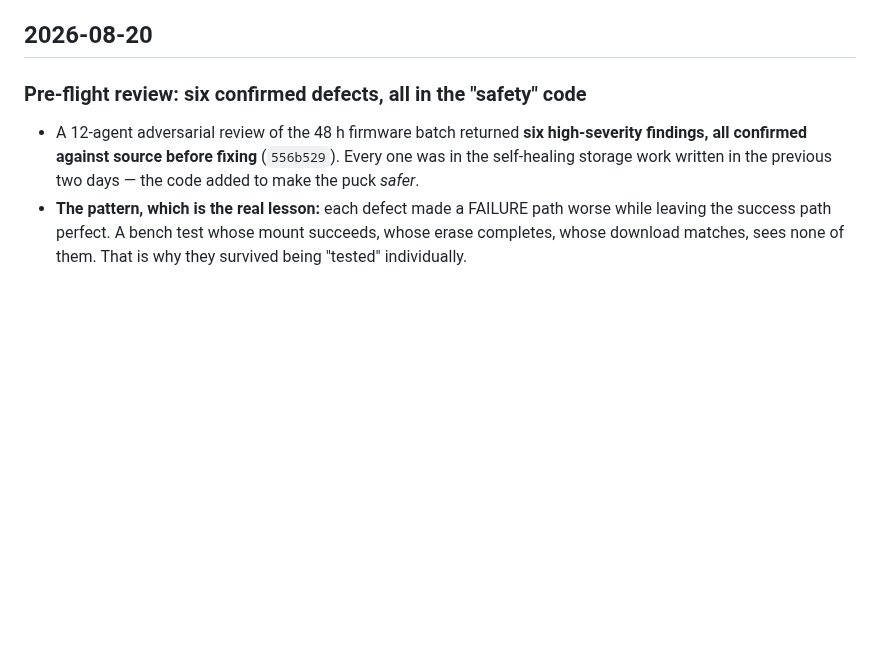
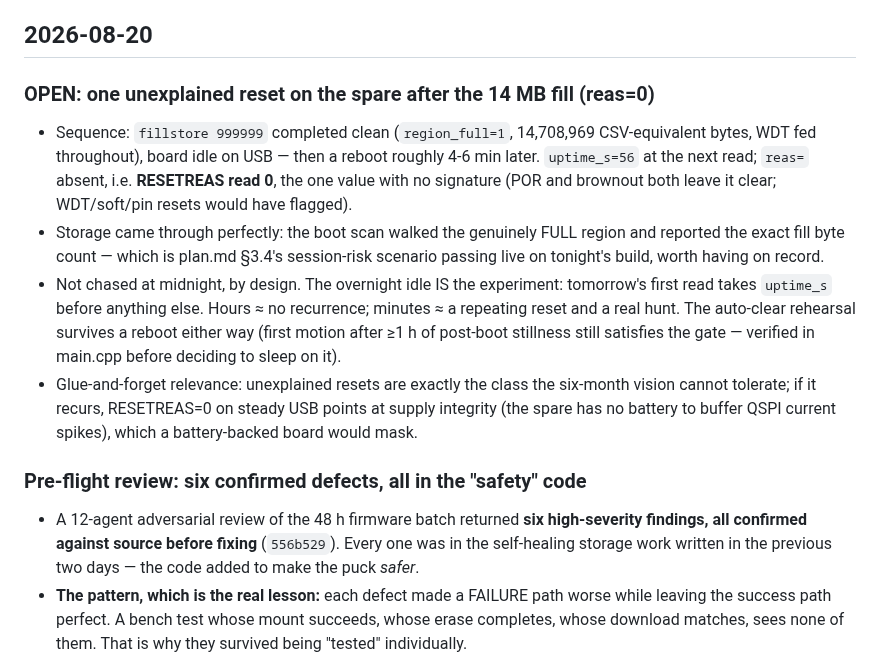
Before and after one commit to joshcrow/Jump-height, a Markdown page: docs/STATUS.md, the part around the change. GitHub-like rendering; blank space fills up the shorter version.

Commit message:
STATUS: unexplained reas=0 reset on the spare after the full-region fill; overnight idle is the recurrence experiment
Also on record: the boot scan walked a genuinely full trace region and
reported the exact fill byte count -- plan.md 3.4's session-risk scenario
passing live on the seven-fix build.

Co-Authored-By: Claude Opus 5 <noreply@anthropic.com>
Claude-Session: https://claude.ai/code/session_013g5i93CZA15g9q75wSWuc9

```diff
--- a/docs/STATUS.md
+++ b/docs/STATUS.md
@@ -712,6 +712,27 @@ do not.**
   contradiction is visible rather than resolved by guesswork.
 
 ## 2026-08-20
+
+### OPEN: one unexplained reset on the spare after the 14 MB fill (reas=0)
+- Sequence: `fillstore 999999` completed clean (`region_full=1`, 14,708,969
+  CSV-equivalent bytes, WDT fed throughout), board idle on USB — then a reboot
+  roughly 4-6 min later. `uptime_s=56` at the next read; `reas=` absent, i.e.
+  **RESETREAS read 0**, the one value with no signature (POR and brownout both
+  leave it clear; WDT/soft/pin resets would have flagged).
+- Storage came through perfectly: the boot scan walked the genuinely FULL
+  region and reported the exact fill byte count — which is plan.md §3.4's
+  session-risk scenario passing live on tonight's build, worth having on
+  record.
+- Not chased at midnight, by design. The overnight idle IS the experiment:
+  tomorrow's first read takes `uptime_s` before anything else. Hours ≈ no
+  recurrence; minutes ≈ a repeating reset and a real hunt. The auto-clear
+  rehearsal survives a reboot either way (first motion after ≥1 h of post-boot
+  stillness still satisfies the gate — verified in main.cpp before deciding to
+  sleep on it).
+- Glue-and-forget relevance: unexplained resets are exactly the class the
+  six-month vision cannot tolerate; if it recurs, RESETREAS=0 on steady USB
+  points at supply integrity (the spare has no battery to buffer QSPI current
+  spikes), which a battery-backed board would mask.
 
 ### Pre-flight review: six confirmed defects, all in the "safety" code
 - A 12-agent adversarial review of the 48 h firmware batch returned **six
```
